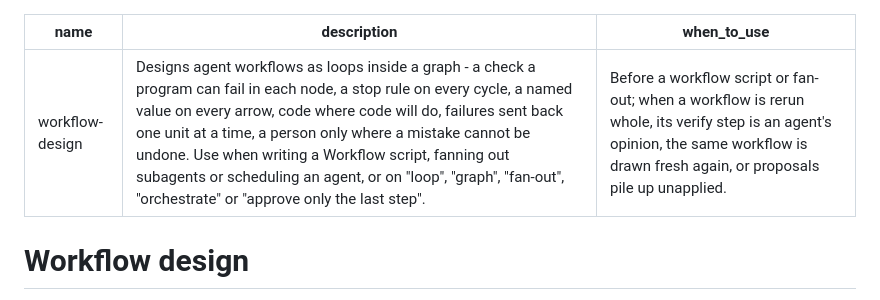
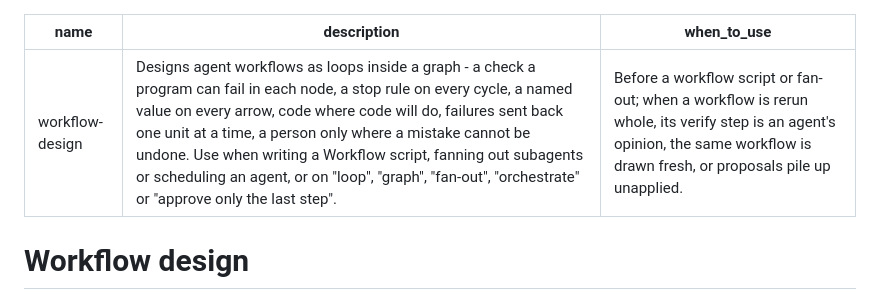
Before and after one commit to kat-titter/claude-code-learns, a Markdown page: skills/workflow-design/SKILL.md, the part around the change. Rendered like a GitHub page.

Commit message:
workflow-design: when_to_use under the 600 aim
audit-skills --strict flagged main at 602 characters (description plus
when_to_use); drops one redundant word, "again". Trigger words unchanged.

Co-Authored-By: Claude Opus 5.5 <noreply@anthropic.com>

```diff
--- a/skills/workflow-design/SKILL.md
+++ b/skills/workflow-design/SKILL.md
@@ -1,7 +1,7 @@
 ---
 name: workflow-design
 description: Designs agent workflows as loops inside a graph - a check a program can fail in each node, a stop rule on every cycle, a named value on every arrow, code where code will do, failures sent back one unit at a time, a person only where a mistake cannot be undone. Use when writing a Workflow script, fanning out subagents or scheduling an agent, or on "loop", "graph", "fan-out", "orchestrate" or "approve only the last step".
-when_to_use: Before a workflow script or fan-out; when a workflow is rerun whole, its verify step is an agent's opinion, the same workflow is drawn fresh again, or proposals pile up unapplied.
+when_to_use: Before a workflow script or fan-out; when a workflow is rerun whole, its verify step is an agent's opinion, the same workflow is drawn fresh, or proposals pile up unapplied.
 ---
 
 # Workflow design
```
